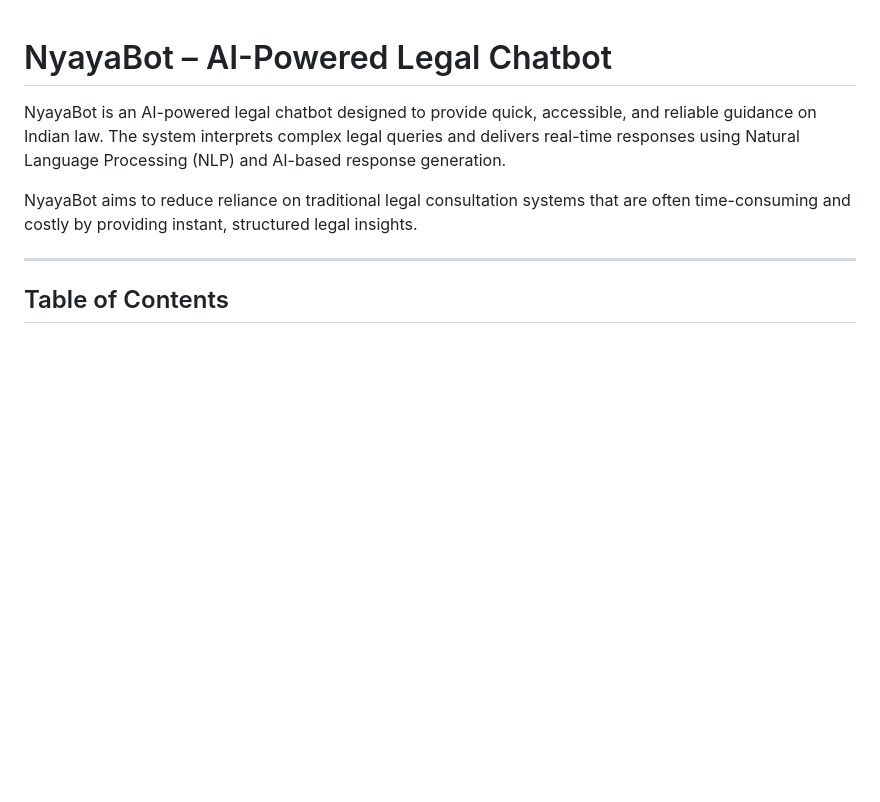
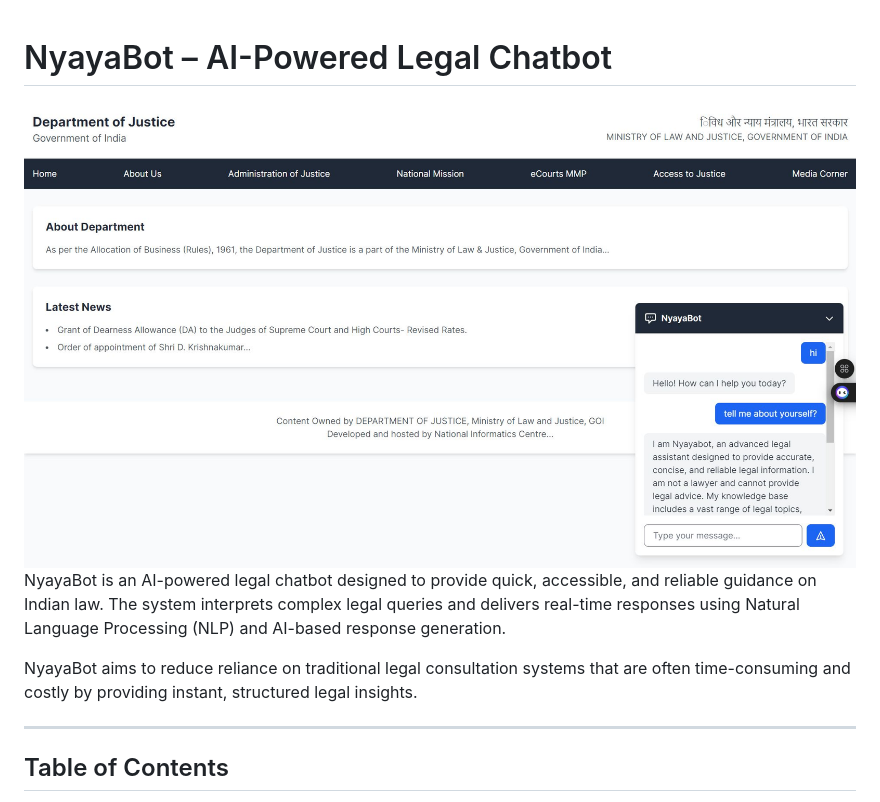
Before and after one commit to Prathmesh1703/NyayaBot, a Markdown page: README.md, the part around the change. Rendered like a GitHub page; blank space fills up the shorter version.

Commit message:
Add image to README for NyayaBot
Added an image to the README for visual enhancement.

```diff
--- a/README.md
+++ b/README.md
@@ -1,5 +1,5 @@
 # NyayaBot – AI-Powered Legal Chatbot
-
+![Prathmesh Bharsakle](preview.png)
 NyayaBot is an AI-powered legal chatbot designed to provide quick, accessible, and reliable guidance on Indian law. The system interprets complex legal queries and delivers real-time responses using Natural Language Processing (NLP) and AI-based response generation.
 
 NyayaBot aims to reduce reliance on traditional legal consultation systems that are often time-consuming and costly by providing instant, structured legal insights.
```
